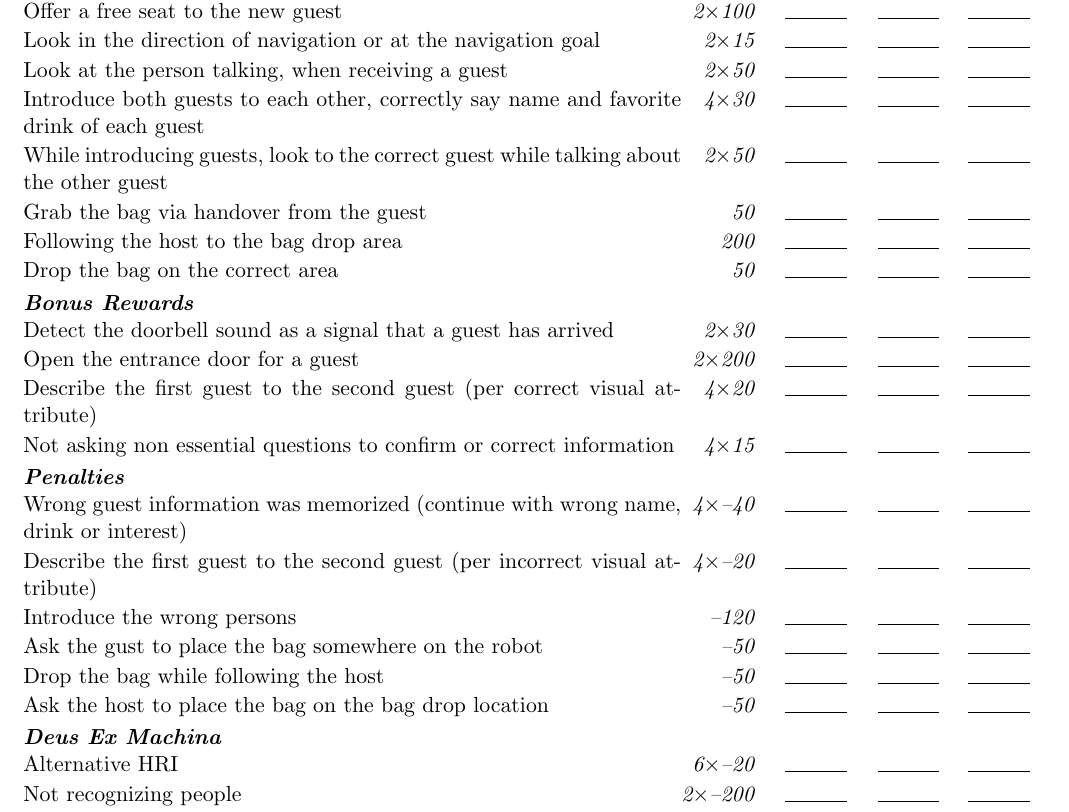
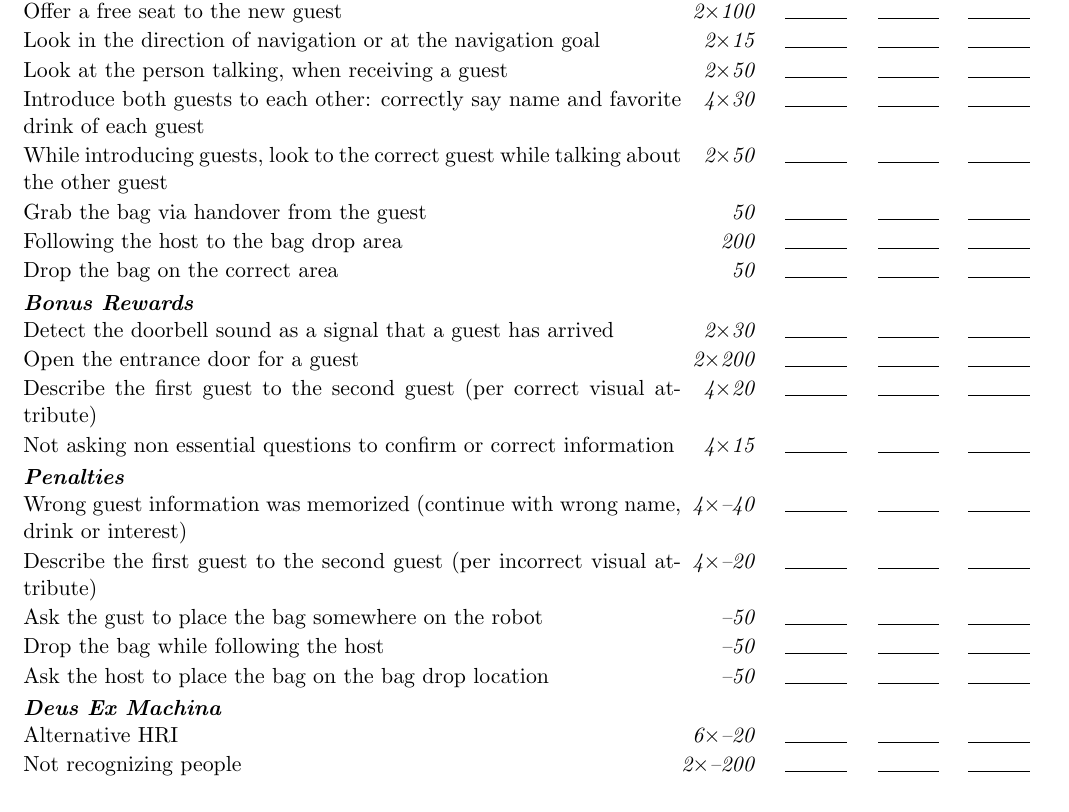
Before and after one commit to RoboCupAtHome/RuleBook, a LaTeX book (documents/scoresheets.tex, which reads scoresheets/HumanRobotInteractionChallenge.tex): part of page 7 of 12, cut so that both start at the same text. Compiled offline with pdfLaTeX.

Commit message:
Clarified points for guests introdution

```diff
--- a/scoresheets/HumanRobotInteractionChallenge.tex
+++ b/scoresheets/HumanRobotInteractionChallenge.tex
@@ -3,7 +3,7 @@
 	\scoreitem[2]{100}{Offer a free seat to the new guest}
 	\scoreitem[2]{15}{Look in the direction of navigation or at the navigation goal}
 	\scoreitem[2]{50}{Look at the person talking, when receiving a guest}
-	\scoreitem[4]{30}{Introduce both guests to each other, correctly say name and favorite drink of each guest}
+	\scoreitem[4]{30}{Introduce both guests to each other: correctly say name and favorite drink of each guest}
 	\scoreitem[2]{50}{While introducing guests, look to the correct guest while talking about the other guest}
 	\scoreitem{50}{Grab the bag via handover from the guest}
 	\scoreitem{200}{Following the host to the bag drop area}
@@ -18,7 +18,6 @@
 	\scoreheading{Penalties}
 	\penaltyitem[4]{40}{Wrong guest information was memorized (continue with wrong name, drink or interest)}
 	\penaltyitem[4]{20}{Describe the first guest to the second guest (per incorrect visual attribute)}
-	\penaltyitem[1]{120}{Introduce the wrong persons}
 	\penaltyitem[1]{50}{Ask the gust to place the bag somewhere on the robot}
 	\penaltyitem[1]{50}{Drop the bag while following the host}
 	\penaltyitem[1]{50}{Ask the host to place the bag on the bag drop location}
```
